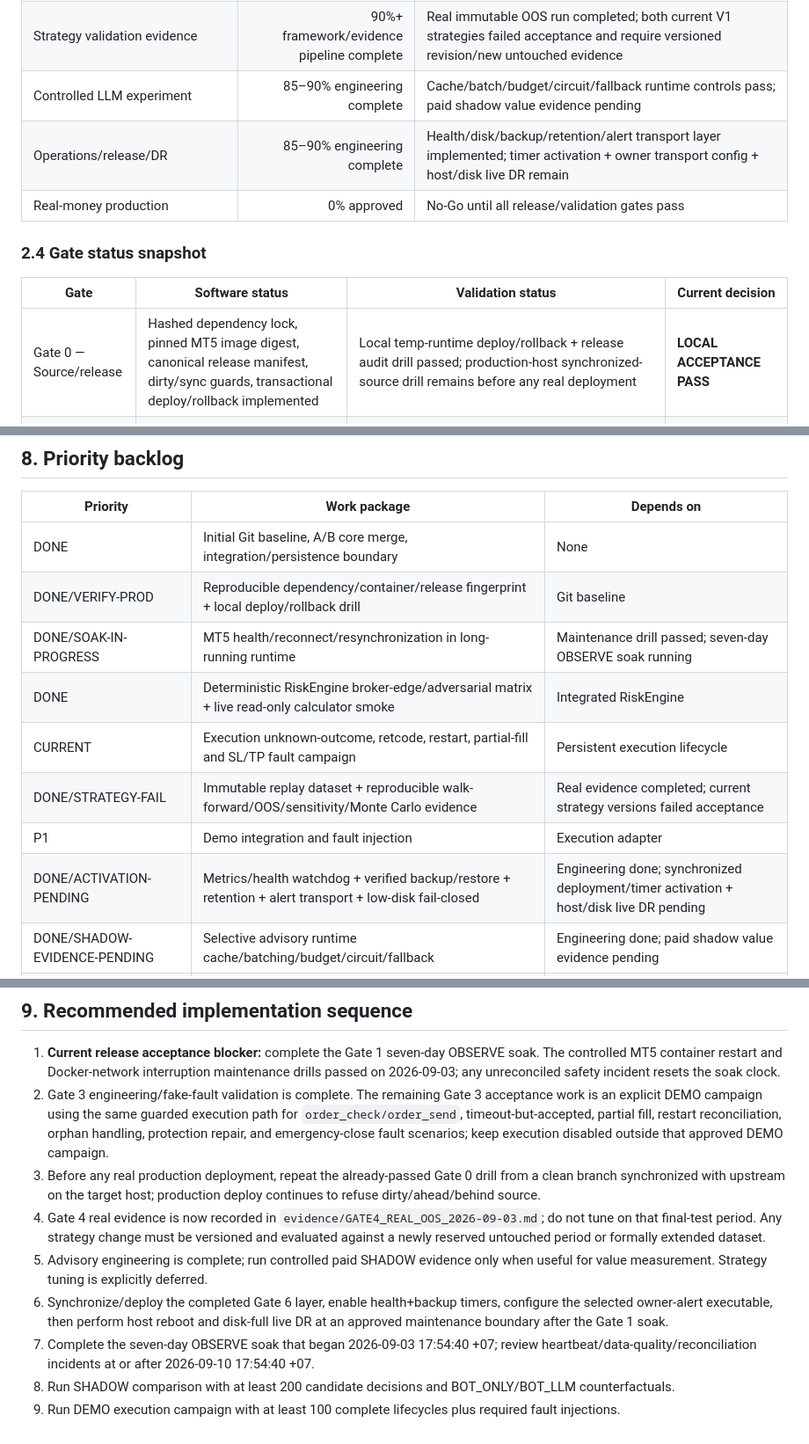
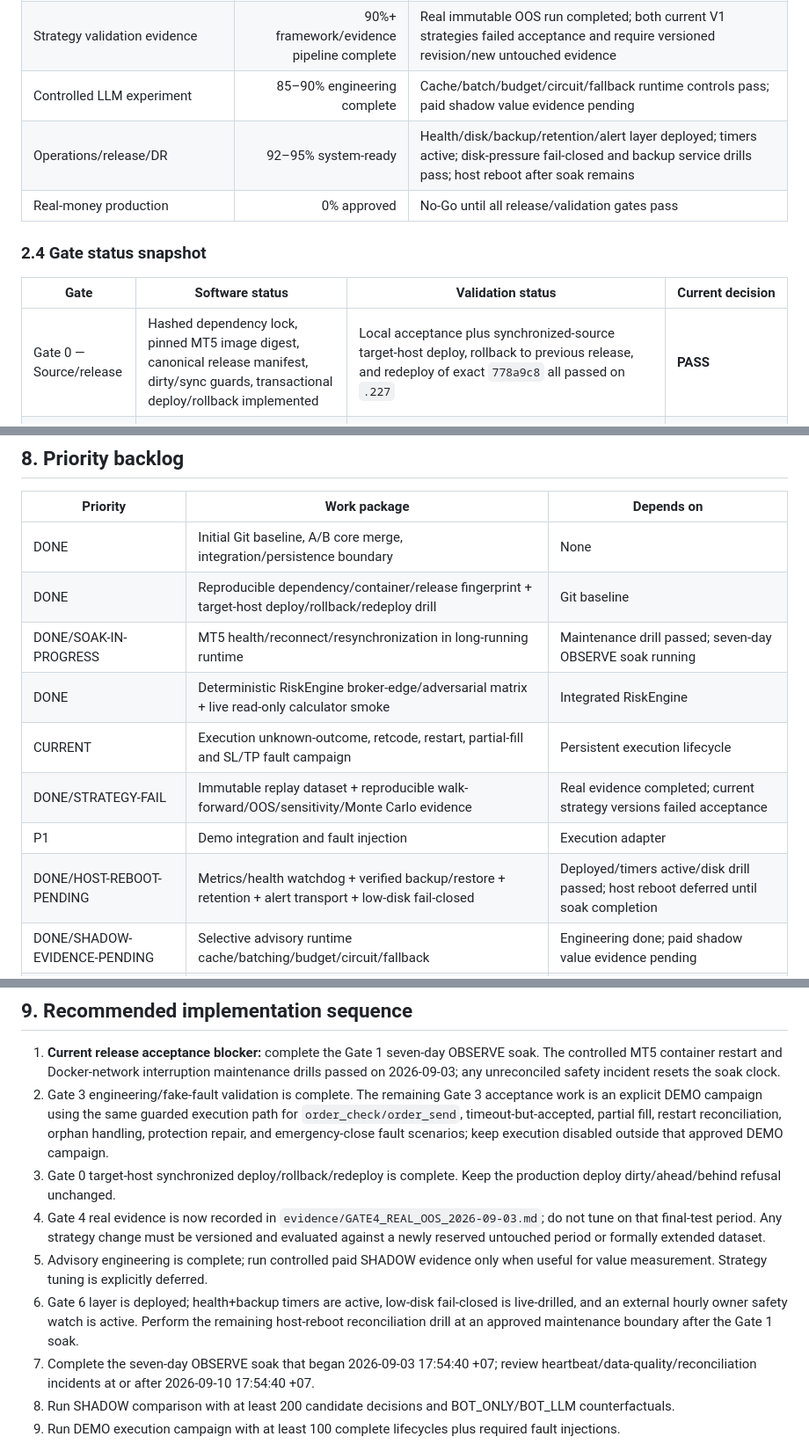
Before and after one commit to SlncTrZ/forex-ai, a Markdown page: DEVELOP_PLAN.md, 3 parts joined by grey strips. Shown at 88% size. Drawn GitHub-style.

Commit message:
docs: record deployed ops and target rollback drill

```diff
--- a/DEVELOP_PLAN.md
+++ b/DEVELOP_PLAN.md
@@ -68,14 +68,14 @@ Production-ready does **not** mean profitable. Software safety/correctness and s
 | Observer/research harness | 97%+ code complete | Destructive container/network fault drill passed; seven-day soak in progress |
 | Strategy validation evidence | 90%+ framework/evidence pipeline complete | Real immutable OOS run completed; both current V1 strategies failed acceptance and require versioned revision/new untouched evidence |
 | Controlled LLM experiment | 85–90% engineering complete | Cache/batch/budget/circuit/fallback runtime controls pass; paid shadow value evidence pending |
-| Operations/release/DR | 85–90% engineering complete | Health/disk/backup/retention/alert transport layer implemented; timer activation + owner transport config + host/disk live DR remain |
+| Operations/release/DR | 92–95% system-ready | Health/disk/backup/retention/alert layer deployed; timers active; disk-pressure fail-closed and backup service drills pass; host reboot after soak remains |
 | Real-money production | 0% approved | No-Go until all release/validation gates pass |
 
 ### 2.4 Gate status snapshot
 
 | Gate | Software status | Validation status | Current decision |
 |---|---|---|---|
-| Gate 0 — Source/release | Hashed dependency lock, pinned MT5 image digest, canonical release manifest, dirty/sync guards, transactional deploy/rollback implemented | Local temp-runtime deploy/rollback + release audit drill passed; production-host synchronized-source drill remains before any real deployment | **LOCAL ACCEPTANCE PASS** |
+| Gate 0 — Source/release | Hashed dependency lock, pinned MT5 image digest, canonical release manifest, dirty/sync guards, transactional deploy/rollback implemented | Local acceptance plus synchronized-source target-host deploy, rollback to previous release, and redeploy of exact `778a9c8` all passed on `.227` | **PASS** |
 | Gate 1 — MT5/data resilience | Resilient observer, external MT5 bridge ownership boundary, full reconnect resync, strict mapping/data guards, restart-safe MT5 entrypoint patch, heartbeat persistence implemented | Fake fault matrix + live read-only broker sync + client-session drop/reconnect + real container restart + controlled Docker-network interruption all passed; DB integrity/reconciliation/account identity remained stable and no candidate was emitted during degraded window. Seven-day OBSERVE soak started 2026-09-03 17:54:40 +07 and is due 2026-09-10 17:54:40 +07 | **MAINTENANCE ACCEPTANCE PASS — 7-DAY SOAK IN PROGRESS** |
 | Gate 2 — RiskEngine | Broker-aware core hardened with structured pending/existing exposure and nonlinear safe-volume search | Expanded adversarial matrix + live read-only `order_calc_profit`/`order_calc_margin` smoke on XAUUSD/EURUSD/GBPUSD passed; XAUUSD correctly remains blocked when live spread exceeds profile | **CODE/READ-ONLY VALIDATION PASS** |
 | Gate 3 — Execution | Normalized MT5 request builders, filling policy, retcode classifier, persistent broker-event hashes, timeout/partial/restart reconciliation, protection repair/emergency-close policy and guarded DEMO campaign preflight implemented | Fake-fault/full-suite/read-only execution-contract evidence passes; DEMO preflight requires DEMO mode + execution enabled + campaign ID + healthy ops + unexpired arm + kill switch off + maintenance off. Real broker `order_send` timeout/partial/protection campaign remains pending explicit approval | **SYSTEM ENGINEERING PASS — REAL DEMO EVIDENCE PENDING** |
@@ -810,13 +810,13 @@ Forex-AI V1 is production-ready only when all items below are true:
 | Priority | Work package | Depends on |
 |---|---|---|
 | DONE | Initial Git baseline, A/B core merge, integration/persistence boundary | None |
-| DONE/VERIFY-PROD | Reproducible dependency/container/release fingerprint + local deploy/rollback drill | Git baseline |
+| DONE | Reproducible dependency/container/release fingerprint + target-host deploy/rollback/redeploy drill | Git baseline |
 | DONE/SOAK-IN-PROGRESS | MT5 health/reconnect/resynchronization in long-running runtime | Maintenance drill passed; seven-day OBSERVE soak running |
 | DONE | Deterministic RiskEngine broker-edge/adversarial matrix + live read-only calculator smoke | Integrated RiskEngine |
 | CURRENT | Execution unknown-outcome, retcode, restart, partial-fill and SL/TP fault campaign | Persistent execution lifecycle |
 | DONE/STRATEGY-FAIL | Immutable replay dataset + reproducible walk-forward/OOS/sensitivity/Monte Carlo evidence | Real evidence completed; current strategy versions failed acceptance |
 | P1 | Demo integration and fault injection | Execution adapter |
-| DONE/ACTIVATION-PENDING | Metrics/health watchdog + verified backup/restore + retention + alert transport + low-disk fail-closed | Engineering done; synchronized deployment/timer activation + host/disk live DR pending |
+| DONE/HOST-REBOOT-PENDING | Metrics/health watchdog + verified backup/restore + retention + alert transport + low-disk fail-closed | Deployed/timers active/disk drill passed; host reboot deferred until soak completion |
 | DONE/SHADOW-EVIDENCE-PENDING | Selective advisory runtime cache/batching/budget/circuit/fallback | Engineering done; paid shadow value evidence pending |
 | P1 | Shadow BOT_ONLY versus BOT_LLM counterfactual evaluation | Replay/audit contracts |
 | P2 | Account-neutral live-canary tooling and daily arming | All previous gates |
@@ -827,10 +827,10 @@ Forex-AI V1 is production-ready only when all items below are true:
 
 1. **Current release acceptance blocker:** complete the Gate 1 seven-day OBSERVE soak. The controlled MT5 container restart and Docker-network interruption maintenance drills passed on 2026-09-03; any unreconciled safety incident resets the soak clock.
 2. Gate 3 engineering/fake-fault validation is complete. The remaining Gate 3 acceptance work is an explicit DEMO campaign using the same guarded execution path for `order_check/order_send`, timeout-but-accepted, partial fill, restart reconciliation, orphan handling, protection repair, and emergency-close fault scenarios; keep execution disabled outside that approved DEMO campaign.
-3. Before any real production deployment, repeat the already-passed Gate 0 drill from a clean branch synchronized with upstream on the target host; production deploy continues to refuse dirty/ahead/behind source.
+3. Gate 0 target-host synchronized deploy/rollback/redeploy is complete. Keep the production deploy dirty/ahead/behind refusal unchanged.
 4. Gate 4 real evidence is now recorded in `evidence/GATE4_REAL_OOS_2026-09-03.md`; do not tune on that final-test period. Any strategy change must be versioned and evaluated against a newly reserved untouched period or formally extended dataset.
 5. Advisory engineering is complete; run controlled paid SHADOW evidence only when useful for value measurement. Strategy tuning is explicitly deferred.
-6. Synchronize/deploy the completed Gate 6 layer, enable health+backup timers, configure the selected owner-alert executable, then perform host reboot and disk-full live DR at an approved maintenance boundary after the Gate 1 soak.
+6. Gate 6 layer is deployed; health+backup timers are active, low-disk fail-closed is live-drilled, and an external hourly owner safety watch is active. Perform the remaining host-reboot reconciliation drill at an approved maintenance boundary after the Gate 1 soak.
 7. Complete the seven-day OBSERVE soak that began 2026-09-03 17:54:40 +07; review heartbeat/data-quality/reconciliation incidents at or after 2026-09-10 17:54:40 +07.
 8. Run SHADOW comparison with at least 200 candidate decisions and BOT_ONLY/BOT_LLM counterfactuals.
 9. Run DEMO execution campaign with at least 100 complete lifecycles plus required fault injections.
```
Also changed, not shown: other parts of DEVELOP_PLAN.md (+3 -3 lines).
